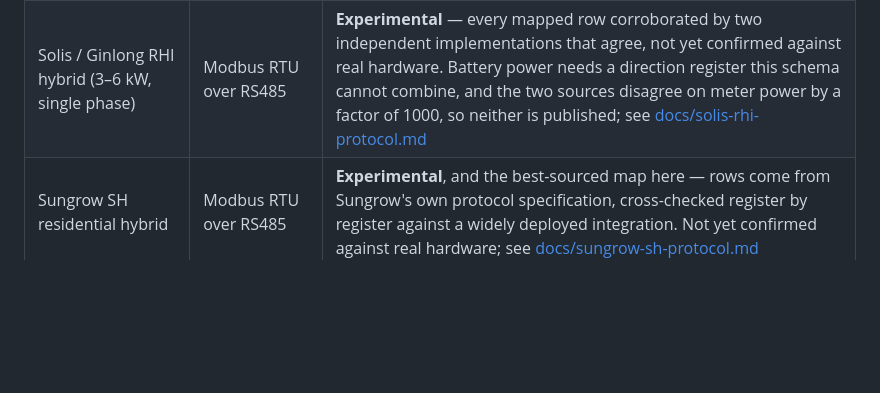
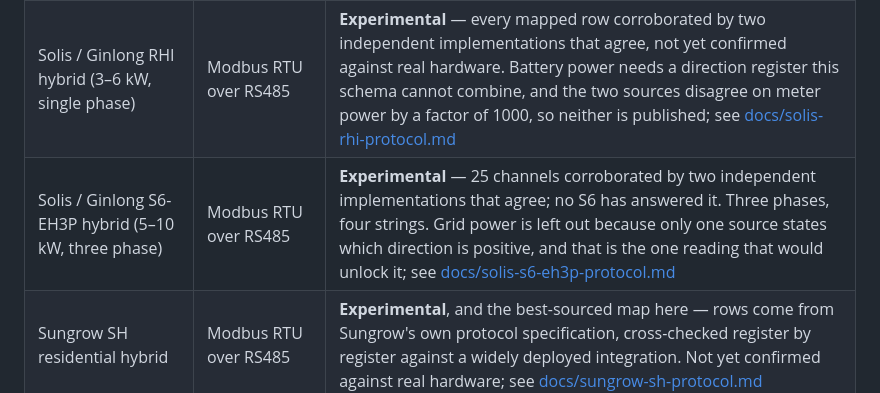
Before and after one commit to Timdebruijn/heliograph, a Markdown page: README.md, the part around the change. GitHub-like rendering; blank space fills up the shorter version.

```diff
--- a/README.md
+++ b/README.md
@@ -152,6 +152,7 @@ picture:
 | Growatt MIN TL-X (2.5–6 kW, single phase) | Modbus RTU over RS485 | **Experimental** — same register layout as the MIC, with a second PV string; separate profile because the tracker count differs. Not yet confirmed against real hardware; see [docs/growatt-mic-tl-x-protocol.md](docs/growatt-mic-tl-x-protocol.md) |
 | Deye / Sunsynk SUN-xK-SG hybrid (single phase) | Modbus RTU over RS485 | **Experimental** — every mapped row corroborated by two independent implementations that agree, not yet confirmed against real hardware. Battery power, grid frequency and inverter temperature are deliberately **not** published until a bench session settles them; see [docs/deye-sun-xk-sg-protocol.md](docs/deye-sun-xk-sg-protocol.md) |
 | Solis / Ginlong RHI hybrid (3–6 kW, single phase) | Modbus RTU over RS485 | **Experimental** — every mapped row corroborated by two independent implementations that agree, not yet confirmed against real hardware. Battery power needs a direction register this schema cannot combine, and the two sources disagree on meter power by a factor of 1000, so neither is published; see [docs/solis-rhi-protocol.md](docs/solis-rhi-protocol.md) |
+| Solis / Ginlong S6-EH3P hybrid (5–10 kW, three phase) | Modbus RTU over RS485 | **Experimental** — 25 channels corroborated by two independent implementations that agree; no S6 has answered it. Three phases, four strings. Grid power is left out because only one source states which direction is positive, and that is the one reading that would unlock it; see [docs/solis-s6-eh3p-protocol.md](docs/solis-s6-eh3p-protocol.md) |
 | Sungrow SH residential hybrid | Modbus RTU over RS485 | **Experimental**, and the best-sourced map here — rows come from Sungrow's own protocol specification, cross-checked register by register against a widely deployed integration. Not yet confirmed against real hardware; see [docs/sungrow-sh-protocol.md](docs/sungrow-sh-protocol.md) |
 | Huawei SUN2000 (residential, ± LUNA2000) | Modbus RTU over RS485 | **Experimental, single-sourced** — transcribed from one mature library implementing Huawei's published interface, *not* cross-checked against the vendor document itself. Not SunSpec. See [docs/huawei-sun2000-protocol.md](docs/huawei-sun2000-protocol.md) |
 | GoodWe ET / EH / BT / BH hybrid | Modbus RTU over RS485 | **Experimental, single-sourced, read-only** — the public vendor protocol document is titled "Read Only", so no setpoints are declared at all. **Set `unit_id` to 247**: GoodWe ships this family at 247, not 1, and a wrong address looks exactly like a wiring fault. See [docs/goodwe-et-protocol.md](docs/goodwe-et-protocol.md) |
```
Also changed, not shown: docs/README.md (+2 -1 lines), docs/solis-s6-eh3p-protocol.md (added, +190 -0 lines).
